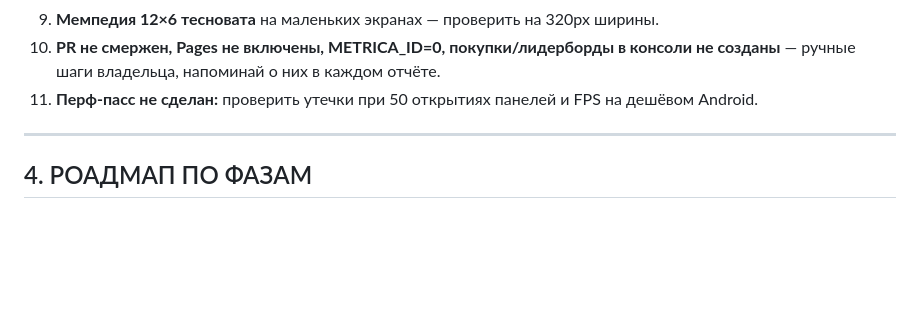
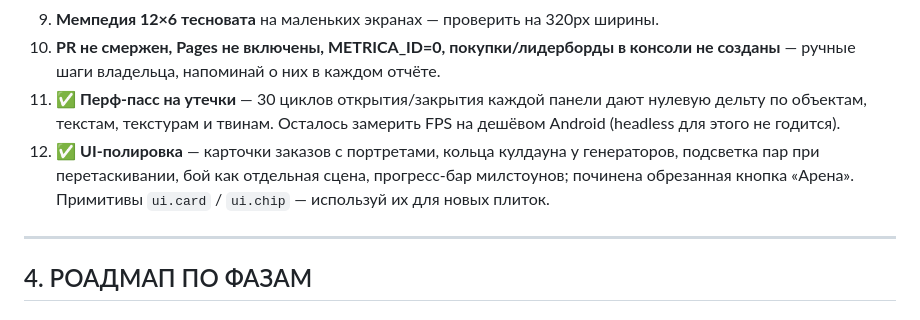
Before and after one commit to damilp320-spec/yandex-game, a Markdown page: AGENT_BRIEF.md, the part around the change. Drawn GitHub-style; blank space fills up the shorter version.

Commit message:
Update AGENT_BRIEF: perf pass and UI polish done
Co-Authored-By: Claude Opus 5 <noreply@anthropic.com>
Claude-Session: https://claude.ai/code/session_015BZC8aFCbnwy6Zr1WmGziQ

```diff
--- a/AGENT_BRIEF.md
+++ b/AGENT_BRIEF.md
@@ -85,7 +85,8 @@
 8. **Разброс силы цепочек — главный открытый вопрос баланса.** В дуэлях моно-составов (пять существ одной цепочки) разброс winrate ещё ~90 п.п.: система резко нелинейна, преимущество в несколько процентов DPS почти решает бой. Смешанные составы и матчмейкинг по рейтингу это сглаживают, но игрок, собравший моно-команду слабой цепочки, будет страдать. Инструмент — блок КАЛИБРОВКА в `npm run sim` (бисекция `BALANCE.typeValue`). Варианты: сузить разброс HP архетипов, поднять `damageJitter`, либо дать типам различие не в числах, а в механике (например, сплэшу — урон по площади с задержкой).
 9. **Мемпедия 12×6 тесновата** на маленьких экранах — проверить на 320px ширины.
 10. **PR не смержен, Pages не включены, METRICA_ID=0, покупки/лидерборды в консоли не созданы** — ручные шаги владельца, напоминай о них в каждом отчёте.
-11. **Перф-пасс не сделан:** проверить утечки при 50 открытиях панелей и FPS на дешёвом Android.
+11. ✅ **Перф-пасс на утечки** — 30 циклов открытия/закрытия каждой панели дают нулевую дельту по объектам, текстам, текстурам и твинам. Осталось замерить FPS на дешёвом Android (headless для этого не годится).
+12. ✅ **UI-полировка** — карточки заказов с портретами, кольца кулдауна у генераторов, подсветка пар при перетаскивании, бой как отдельная сцена, прогресс-бар милстоунов; починена обрезанная кнопка «Арена». Примитивы `ui.card` / `ui.chip` — используй их для новых плиток.
 
 ---
 
```
